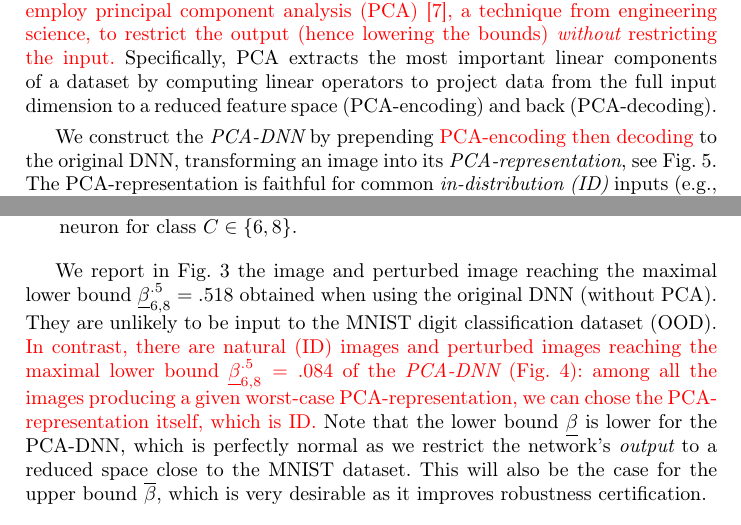
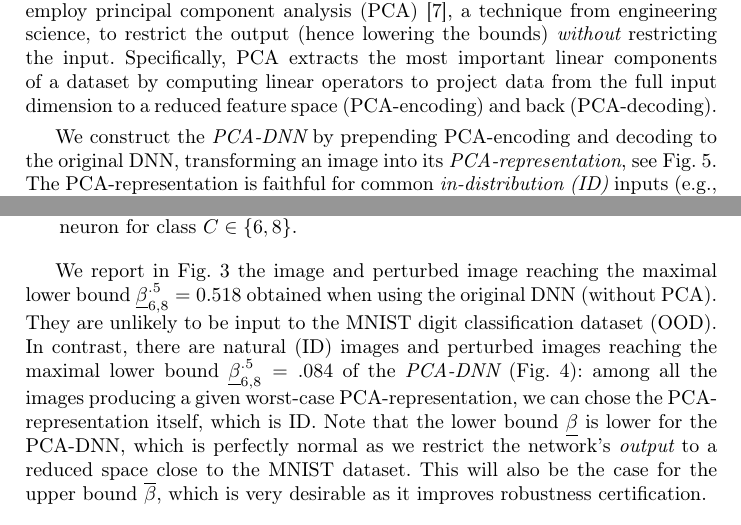
Before and after one commit to blaisegenest/vericompensate, a LaTeX paper (CAV 2026/CAV2026_main.tex, which reads CAV 2026/PCA.tex): two parts of pages 11 and 13 of 25, joined at a grey line, cut so that both start at the same text. Compiled offline with pdfLaTeX.

Commit message:
no red in pca

```diff
--- a/CAV 2026/PCA.tex
+++ b/CAV 2026/PCA.tex
@@ -1,13 +1,13 @@
 \section{Principal Component Analysis for Bound Computation}
 
-Global upper bounds $\bar{\beta}$ obtained across the entire input space tend to be overly pessimistic, since they must accommodate all possible inputs, including out-of-distribution (OOD) \cite{OOD} samples far from the training dataset. \eca{Worst cases $\underline{\beta}$ for $\beta$ are indeed produced by such OOD samples, see Fig.~\ref{fig3}.
+Global upper bounds $\bar{\beta}$ obtained across the entire input space tend to be overly pessimistic, since they must accommodate all possible inputs, including out-of-distribution (OOD) \cite{OOD} samples far from the training dataset. Worst cases $\underline{\beta}$ for $\beta$ are indeed produced by such OOD samples, see Fig.~\ref{fig3}.
 %
-To address this, we employ principal component analysis (PCA) \cite{Paco}, a technique from engineering science, to restrict the output (hence lowering the bounds) {\em without} restricting the input.}
+To address this, we employ principal component analysis (PCA) \cite{Paco}, a technique from engineering science, to restrict the output (hence lowering the bounds) {\em without} restricting the input.
 Specifically, PCA extracts the most important linear components of a dataset by computing linear operators to project data from the full input dimension to a reduced feature space (PCA-encoding) and back (PCA-decoding).
 
-We construct the {\em PCA-DNN} by prepending \eca{PCA-encoding then decoding} to the original DNN, transforming an image into its {\em PCA-representation}, see Fig.~\ref{fig.MNIST}.
+We construct the {\em PCA-DNN} by prepending PCA-encoding and decoding to the original DNN, transforming an image into its {\em PCA-representation}, see Fig.~\ref{fig.MNIST}.
 %This reduced feature space retains the most important features of the dataset.
-The PCA-representation is faithful for common {\em in-distribution (ID)} inputs (e.g., Fig.~\ref{fig4}), though it may become unfaithful for OOD inputs. Since DNNs are inherently unreliable on OOD inputs, misrepresenting them does not impact accuracy, \eca{which we check empirically}.
+The PCA-representation is faithful for common {\em in-distribution (ID)} inputs (e.g., Fig.~\ref{fig4}), though it may become unfaithful for OOD inputs. Since DNNs are inherently unreliable on OOD inputs, misrepresenting them does not impact accuracy, which we check empirically.
 % verify that the PCA-DNN is as accurate as the original DNN on the dataset.
 Crucially, the PCA-DNN inputs are not restricted: results from the PCA-DNN real-time verification hold for any arbitrary image, even OOD. The PCA-pipeline is as follows (see Fig.~\ref{fig.MNIST} for an example on MNIST):
 
@@ -51,13 +51,13 @@ Compared to computing bounds on the original DNN, we only add {\em linear} varia
 The associated constraints, which come from the PCA-encode/decode, are also linear. Next, we have the exact same MILP encoding (e.g., {\em Diff} encoding) for the DNN. Hence, the number of {\em binary} variables for PCA-DNN is the same as without PCA. Finally, the goal is to optimize, e.g., $\beta^\varepsilon_{6,8}$, the value of $y_6 - y_8 = x_6 - x'_6 + x'_8 - x_8$,  where $y_C$ is the {\em diff} variable of the output neuron for class $C \in \{6, 8\}$.
 \end{enumerate}
 
-We report in Fig.~\ref{fig3} the image and perturbed image reaching the maximal lower bound $\underline{\beta}^{.5}_{6,8}=.518$
+We report in Fig.~\ref{fig3} the image and perturbed image reaching the maximal lower bound $\underline{\beta}^{.5}_{6,8}=0.518$
 obtained when using the original DNN (without PCA).
 They are unlikely to be input to the MNIST digit classification dataset (OOD).
 %
-\eca{In contrast, there are natural (ID) images and perturbed images
+In contrast, there are natural (ID) images and perturbed images
 reaching the maximal lower bound $\underline{\beta}^{.5}_{6,8}=.084$
-of the {\em  PCA-DNN} (Fig.~\ref{fig4}): among all the images producing a given worst-case PCA-representation, we can chose the PCA-representation itself, which is ID.}
+of the {\em  PCA-DNN} (Fig.~\ref{fig4}): among all the images producing a given worst-case PCA-representation, we can chose the PCA-representation itself, which is ID.
 % This occurs because the output of the PCA-encoding/decoding (from reduced space) is its own image, and thus can be used as original input, producing the maximal $\underline{\beta}_{6,8}=.084$.
 Note that the lower bound $\underline{\beta}$ is lower for the PCA-DNN, which is perfectly normal as we restrict the network's {\em output} to a reduced space close to the MNIST dataset. This will also be the case for the upper bound $\overline{\beta}$, which is very desirable as it improves robustness certification.
 %On the other hand,
```
